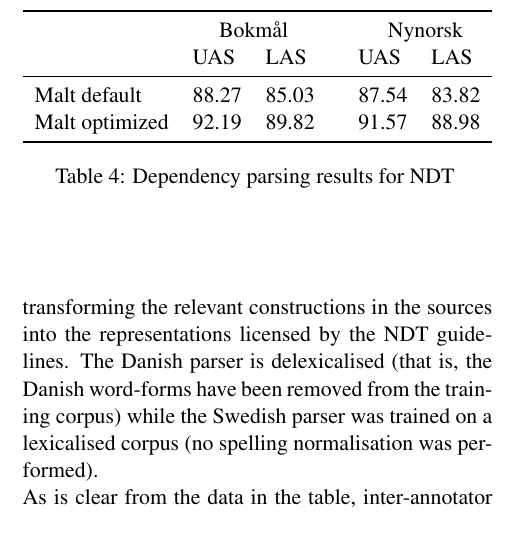
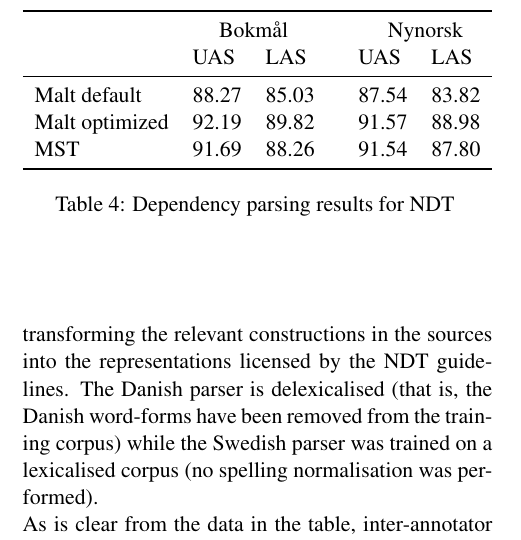
Before and after one commit to arnsholt/lrec-ndt, a LaTeX document (lrec-ndt.tex): part of one column of page 4 of 7, cut so that both start at the same text. Compiled offline with pdfLaTeX.

Commit message:
added MST-results

```diff
--- a/lrec-ndt.tex
+++ b/lrec-ndt.tex
@@ -295,7 +296,8 @@ furthermore have been assigned the correct dependency label.
     & \multicolumn{2}{c@{\hspace{2em}}}{Bokm{\aa}l} & \multicolumn{2}{c}{Nynorsk} \NN
     & UAS & LAS  & UAS & LAS \ML
 Malt default & 88.27 & 85.03 & 87.54 & 83.82 \NN
-Malt optimized & 92.19 & 89.82 & 91.57 & 88.98
+Malt optimized & 92.19 & 89.82 & 91.57 & 88.98 \NN
+MST  & 91.69 & 88.26 & 91.54 & 87.80
         \LL
     }
 
```
Also changed, not shown: lrec-ndt.tex (1 more changed lines).
